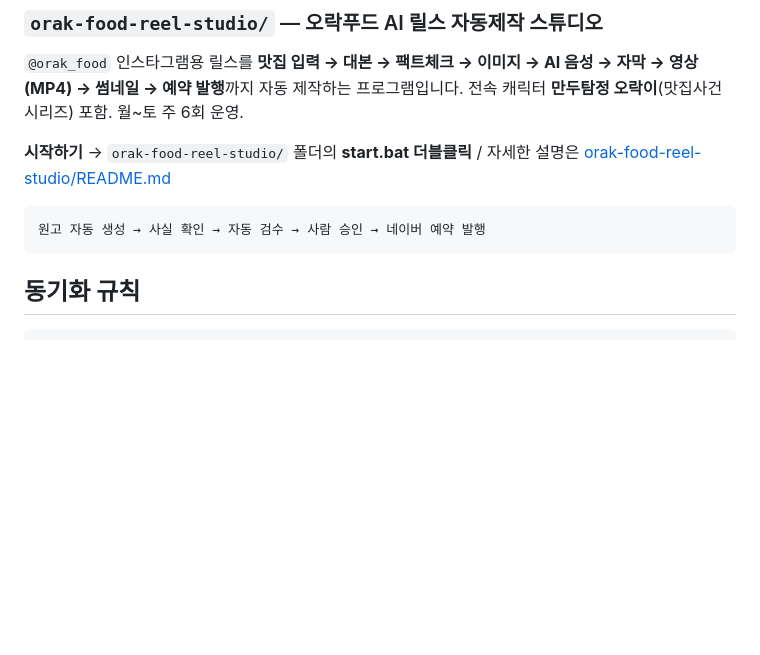
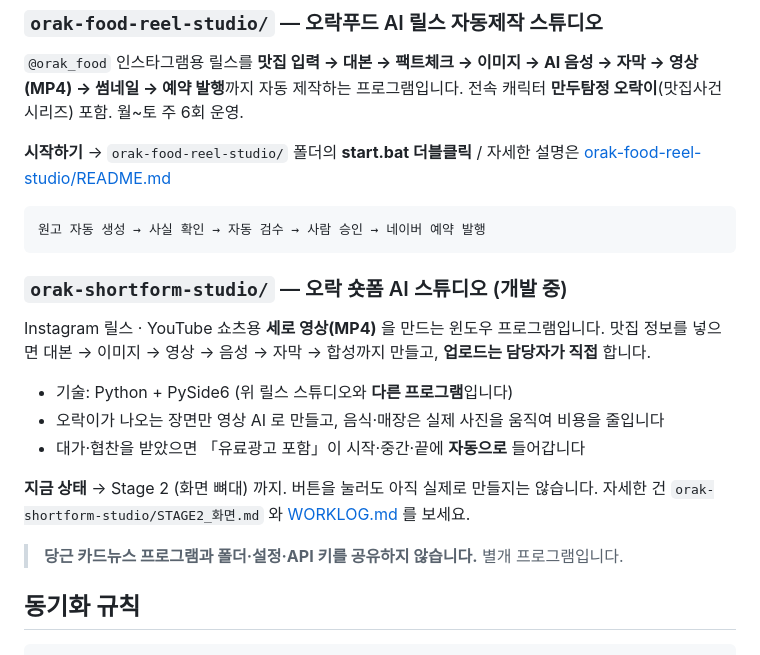
Before and after one commit to weddingnote26-glitch/https-github.com-charlie947-social-media-skills-tree-main-skills-voice-builder, a Markdown page: README.md, the part around the change. GitHub-like rendering; blank space fills up the shorter version.

````diff
--- a/README.md
+++ b/README.md
@@ -29,6 +29,20 @@
 ```
 원고 자동 생성 → 사실 확인 → 자동 검수 → 사람 승인 → 네이버 예약 발행
 ```
+
+### `orak-shortform-studio/` — 오락 숏폼 AI 스튜디오 (개발 중)
+
+Instagram 릴스 · YouTube 쇼츠용 **세로 영상(MP4)** 을 만드는 윈도우 프로그램입니다.
+맛집 정보를 넣으면 대본 → 이미지 → 영상 → 음성 → 자막 → 합성까지 만들고, **업로드는 담당자가 직접** 합니다.
+
+- 기술: Python + PySide6 (위 릴스 스튜디오와 **다른 프로그램**입니다)
+- 오락이가 나오는 장면만 영상 AI 로 만들고, 음식·매장은 실제 사진을 움직여 비용을 줄입니다
+- 대가·협찬을 받았으면 「유료광고 포함」이 시작·중간·끝에 **자동으로** 들어갑니다
+
+**지금 상태** → Stage 2 (화면 뼈대) 까지. 버튼을 눌러도 아직 실제로 만들지는 않습니다.
+자세한 건 `orak-shortform-studio/STAGE2_화면.md` 와 [WORKLOG.md](WORKLOG.md) 를 보세요.
+
+> **당근 카드뉴스 프로그램과 폴더·설정·API 키를 공유하지 않습니다.** 별개 프로그램입니다.
 
 ## 동기화 규칙
 
````
Also changed, not shown: WORKLOG.md (+89 -0 lines).
